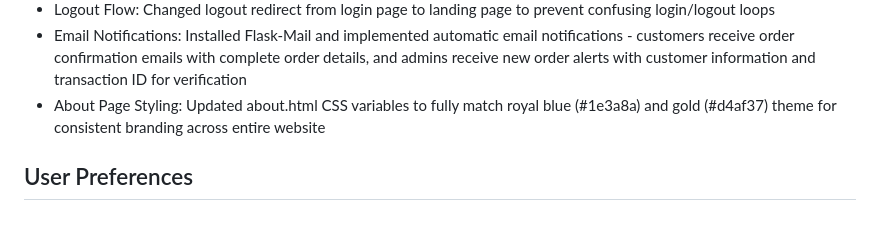
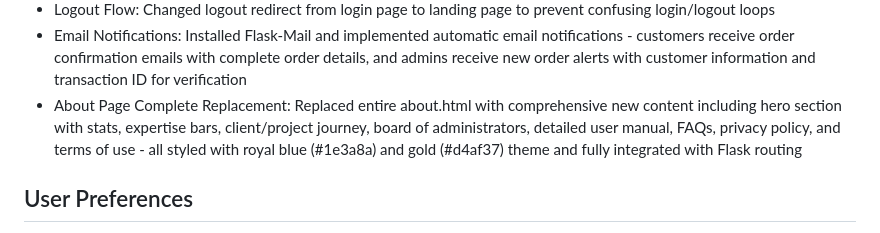
Before and after one commit to mohammedhuzaif17/national_scaffolding, a Markdown page: replit.md, the part around the change. GitHub-like rendering.

Commit message:
Update the about page with new content and matching styles
Replace about.html with new content and update CSS variables to match the website's theme.

Replit-Commit-Author: Agent
Replit-Commit-Session-Id: a5ef5c8c-b5d6-46e5-9617-8c66ace616cf
Replit-Commit-Checkpoint-Type: full_checkpoint
Replit-Commit-Event-Id: c2dbf5bb-c5f6-4ec7-86c9-bdfcdbd70186
Replit-Commit-Screenshot-Url: https://storage.googleapis.com/screenshot-production-us-central1/ca2a645e-8279-43dd-ae64-75aee164e925/a5ef5c8c-b5d6-46e5-9617-8c66ace616cf/LGjplHF

```diff
--- a/replit.md
+++ b/replit.md
@@ -20,7 +20,7 @@ This project is a Flask-based e-commerce platform for National Scaffolding and F
 - Branding Fix: Corrected final "Crest Technocrat" reference in dashboard.html to "The National Scaffolding" for consistent branding
 - Logout Flow: Changed logout redirect from login page to landing page to prevent confusing login/logout loops
 - Email Notifications: Installed Flask-Mail and implemented automatic email notifications - customers receive order confirmation emails with complete order details, and admins receive new order alerts with customer information and transaction ID for verification
-- About Page Styling: Updated about.html CSS variables to fully match royal blue (#1e3a8a) and gold (#d4af37) theme for consistent branding across entire website
+- About Page Complete Replacement: Replaced entire about.html with comprehensive new content including hero section with stats, expertise bars, client/project journey, board of administrators, detailed user manual, FAQs, privacy policy, and terms of use - all styled with royal blue (#1e3a8a) and gold (#d4af37) theme and fully integrated with Flask routing
 
 ## User Preferences
 I prefer detailed explanations.
```
